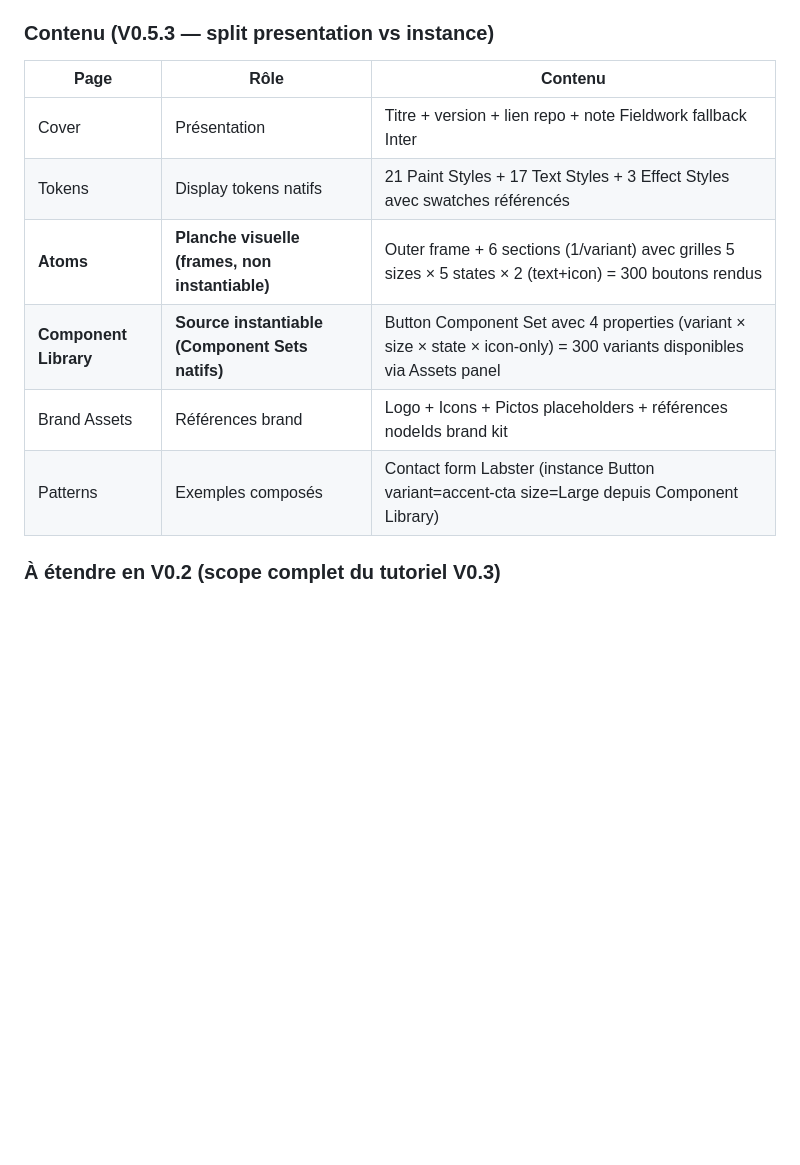
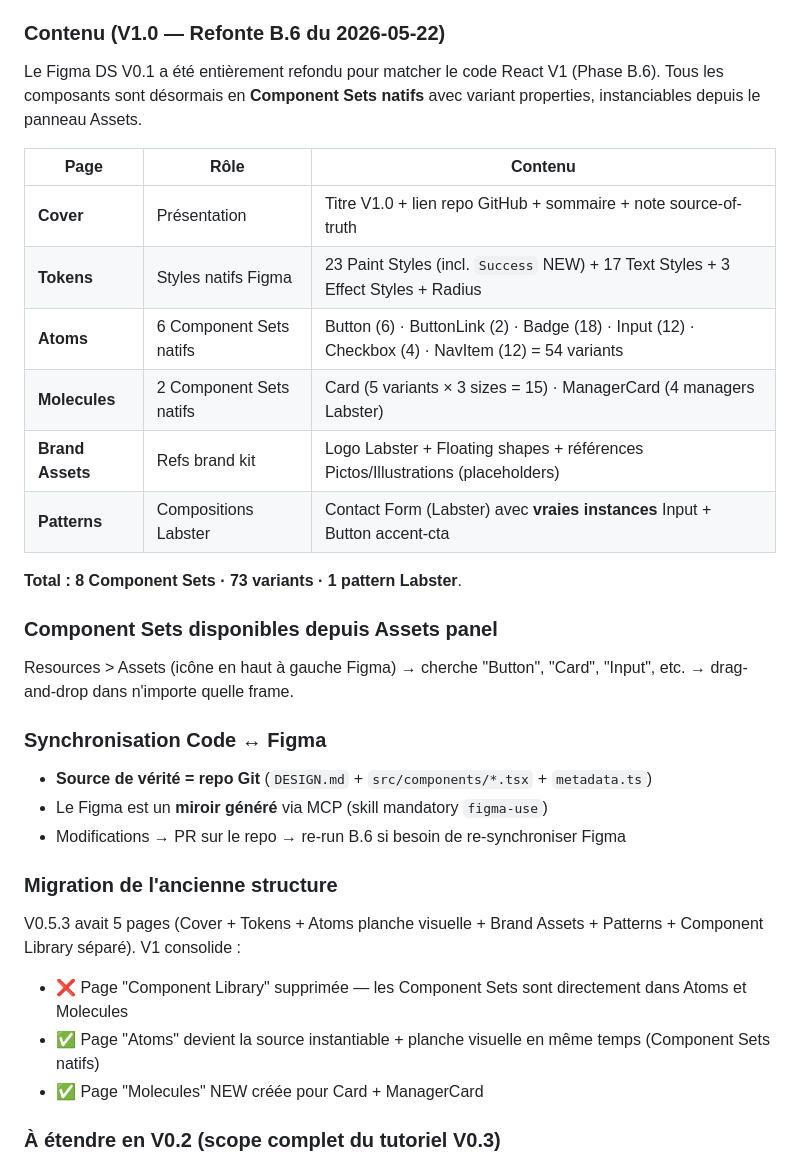
Before and after one commit to RLLacroix-coder/labster-ds-poc, a Markdown page: notes-figma.md, the part around the change. GitHub-like rendering; blank space fills up the shorter version.

Commit message:
docs(figma): Phase B.6 — refonte complète Figma DS V0.1 → V1.0 (sync code)
Refonte intégrale du Figma DS Labster V0.1 (file fTtwrwxa74iSPMMTbq5GK8)
pour qu'il matche le code React V1 produit en Phase B.3-B.7.

Avant Phase B.6 :
- 5 pages avec contenu obsolète vs code
- 1 seul Component Set (Button) sur page Component Library
- semantic.success MANQUANT (créé en code après le Figma)
- Page Atoms en planche visuelle frames (non instantiable)
- Page Component Library séparée (confusion)

Après Phase B.6 :
- 6 pages refondues : Cover · Tokens · Atoms · Molecules · Brand Assets · Patterns
- 23 Paint Styles (Success NEW ajouté)
- 8 Component Sets natifs Figma synchros code :
  * Atoms (6) : Button (6 variants) · ButtonLink (2) · Badge (18) · Input (12)
    · Checkbox (4) · NavItem (12)
  * Molecules (2) : Card (15) · ManagerCard (4 managers Labster)
- Total 73 variants natifs instantiables depuis Assets panel
- Contact Form Pattern refondu avec vraies instances Input + Button accent-cta
- Ancienne page Component Library supprimée (redondante)

notes-figma.md mis à jour pour refléter la nouvelle structure V1.

Approche : Figma = miroir généré via MCP du code React. Source de vérité
reste le repo Git (DESIGN.md + src/components/). Modifications via PR
sur le repo, pas par édition directe Figma.

```diff
--- a/notes-figma.md
+++ b/notes-figma.md
@@ -50,16 +50,37 @@ Fichier Figma généré comme miroir visuel du repo, pour validation designer (
 - **fileKey** : `fTtwrwxa74iSPMMTbq5GK8`
 - **Scope V0.1** : minimal (Cover + Tokens + Button atoms uniquement)
 
-### Contenu (V0.5.3 — split presentation vs instance)
+### Contenu (V1.0 — Refonte B.6 du 2026-05-22)
+
+Le Figma DS V0.1 a été entièrement refondu pour matcher le code React V1 (Phase B.6). Tous les composants sont désormais en **Component Sets natifs** avec variant properties, instanciables depuis le panneau Assets.
 
 | Page | Rôle | Contenu |
 |---|---|---|
-| Cover | Présentation | Titre + version + lien repo + note Fieldwork fallback Inter |
-| Tokens | Display tokens natifs | 21 Paint Styles + 17 Text Styles + 3 Effect Styles avec swatches référencés |
-| **Atoms** | **Planche visuelle (frames, non instantiable)** | Outer frame + 6 sections (1/variant) avec grilles 5 sizes × 5 states × 2 (text+icon) = 300 boutons rendus |
-| **Component Library** | **Source instantiable (Component Sets natifs)** | Button Component Set avec 4 properties (variant × size × state × icon-only) = 300 variants disponibles via Assets panel |
-| Brand Assets | Références brand | Logo + Icons + Pictos placeholders + références nodeIds brand kit |
-| Patterns | Exemples composés | Contact form Labster (instance Button variant=accent-cta size=Large depuis Component Library) |
+| **Cover** | Présentation | Titre V1.0 + lien repo GitHub + sommaire + note source-of-truth |
+| **Tokens** | Styles natifs Figma | 23 Paint Styles (incl. `Success` NEW) + 17 Text Styles + 3 Effect Styles + Radius |
+| **Atoms** | 6 Component Sets natifs | Button (6) · ButtonLink (2) · Badge (18) · Input (12) · Checkbox (4) · NavItem (12) = 54 variants |
+| **Molecules** | 2 Component Sets natifs | Card (5 variants × 3 sizes = 15) · ManagerCard (4 managers Labster) |
+| **Brand Assets** | Refs brand kit | Logo Labster + Floating shapes + références Pictos/Illustrations (placeholders) |
+| **Patterns** | Compositions Labster | Contact Form (Labster) avec **vraies instances** Input + Button accent-cta |
+
+**Total : 8 Component Sets · 73 variants · 1 pattern Labster**.
+
+### Component Sets disponibles depuis Assets panel
+
+Resources > Assets (icône en haut à gauche Figma) → cherche "Button", "Card", "Input", etc. → drag-and-drop dans n'importe quelle frame.
+
+### Synchronisation Code ↔ Figma
+
+- **Source de vérité = repo Git** (`DESIGN.md` + `src/components/*.tsx` + `metadata.ts`)
+- Le Figma est un **miroir généré** via MCP (skill mandatory `figma-use`)
+- Modifications → PR sur le repo → re-run B.6 si besoin de re-synchroniser Figma
+
+### Migration de l'ancienne structure
+
+V0.5.3 avait 5 pages (Cover + Tokens + Atoms planche visuelle + Brand Assets + Patterns + Component Library séparé). V1 consolide :
+- ❌ Page "Component Library" supprimée — les Component Sets sont directement dans Atoms et Molecules
+- ✅ Page "Atoms" devient la source instantiable + planche visuelle en même temps (Component Sets natifs)
+- ✅ Page "Molecules" NEW créée pour Card + ManagerCard
 
 ### À étendre en V0.2 (scope complet du tutoriel V0.3)
 
```
